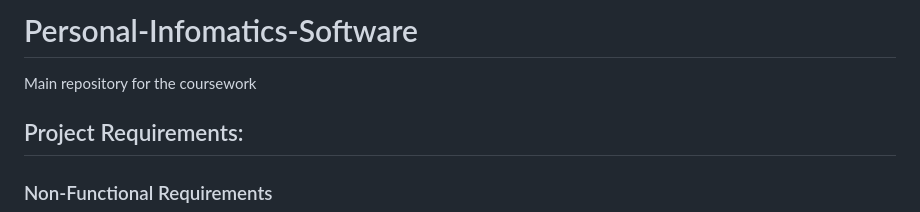
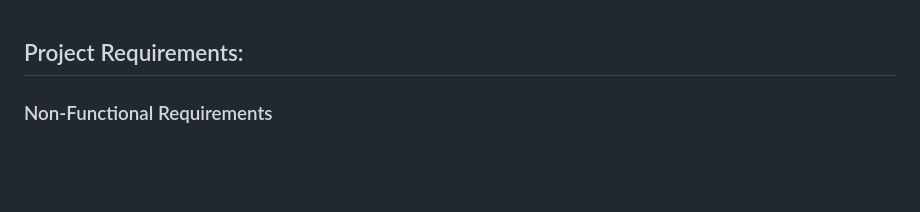
Before and after one commit to CM10313-Group-19/Personal-Infomatics-Software, a Markdown page: ProjectRequirements.md, the part around the change. Drawn GitHub-style; blank space fills up the shorter version.

```diff
--- a/ProjectRequirements.md
+++ b/ProjectRequirements.md
@@ -1,6 +1,3 @@
-# Personal-Infomatics-Software
-Main repository for the coursework
-
 ## Project Requirements:
 
 ### Non-Functional Requirements
```
